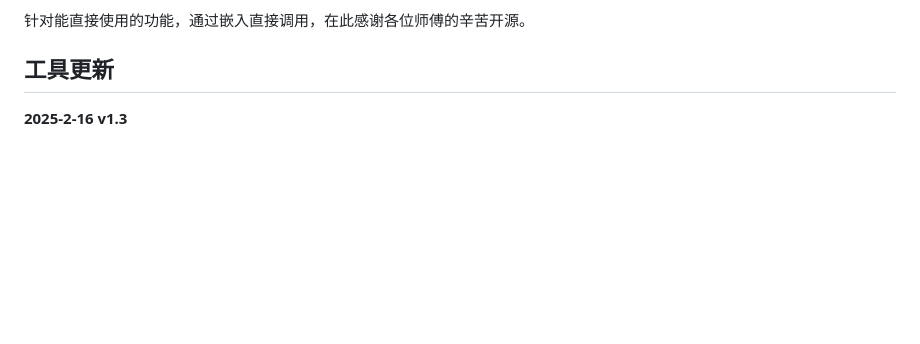
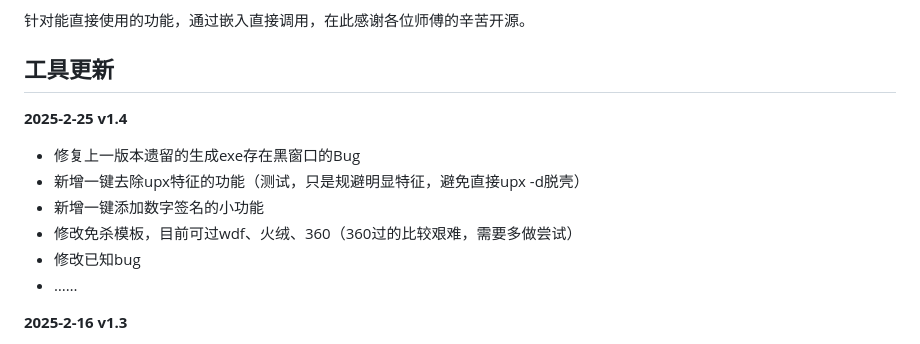
Before and after one commit to doki-byte/EasyTools, a Markdown page: README.md, the part around the change printed below. Drawn GitHub-style; blank space fills up the shorter version.

```diff
--- a/README.md
+++ b/README.md
@@ -7,6 +7,15 @@
 针对能直接使用的功能，通过嵌入直接调用，在此感谢各位师傅的辛苦开源。
 
 ## 工具更新
+
+**2025-2-25 v1.4**
+
++ 修复上一版本遗留的生成exe存在黑窗口的Bug
++ 新增一键去除upx特征的功能（测试，只是规避明显特征，避免直接upx -d脱壳）
++ 新增一键添加数字签名的小功能
++ 修改免杀模板，目前可过wdf、火绒、360（360过的比较艰难，需要多做尝试）
++ 修改已知bug
++ ……
 
 **2025-2-16 v1.3**
 
```
Also changed, not shown: other parts of README.md (+5 -1 lines).
